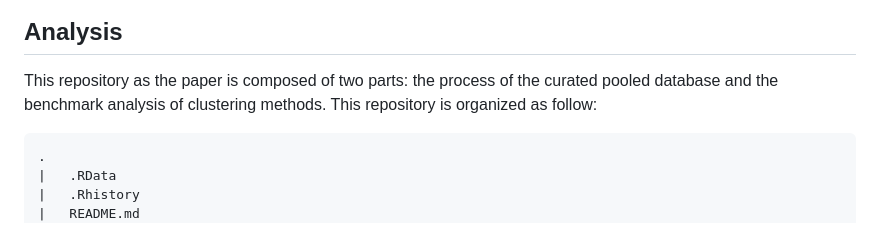
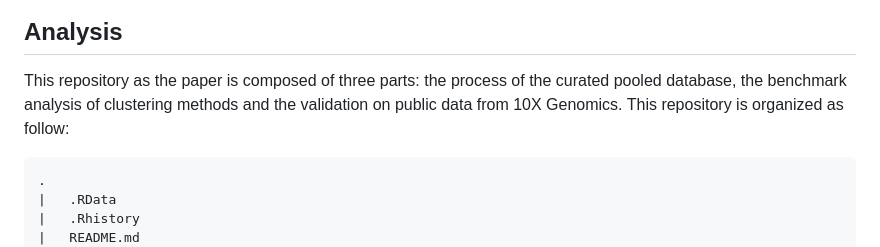
Before and after one commit to CharlineJnnt/TCR_Unsupervised_Benchmark, a Markdown page: README.md, the part around the change. Drawn GitHub-style.

````diff
--- a/README.md
+++ b/README.md
@@ -8,7 +8,7 @@ Identifying T cell receptor (TCR) specificity is crucial for advancing the under
 ![](Graphical_abstract.jpeg)
 
 ## Analysis
-This repository as the paper is composed of two parts: the process of the curated pooled database and the benchmark analysis of clustering methods. This repository is organized as follow:
+This repository as the paper is composed of three parts: the process of the curated pooled database, the benchmark analysis of clustering methods and the validation on public data from 10X Genomics. This repository is organized as follow:
 
 
 ```bash
````
